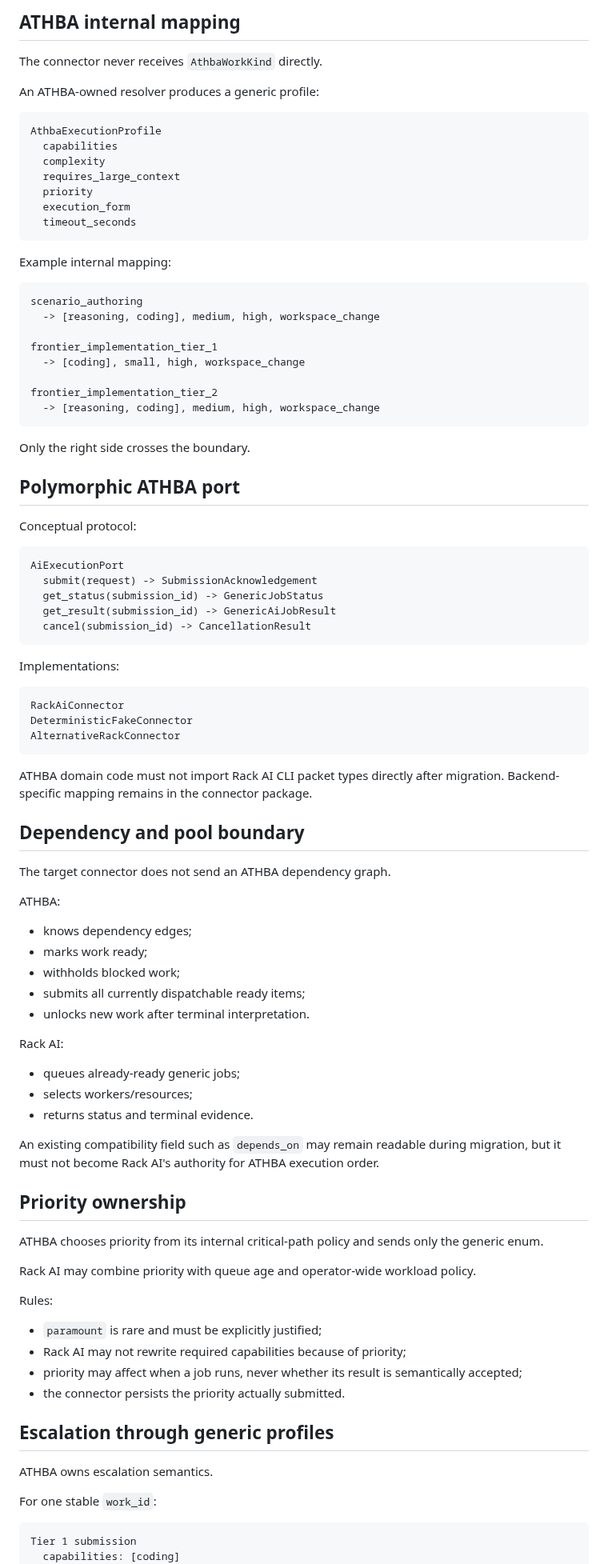
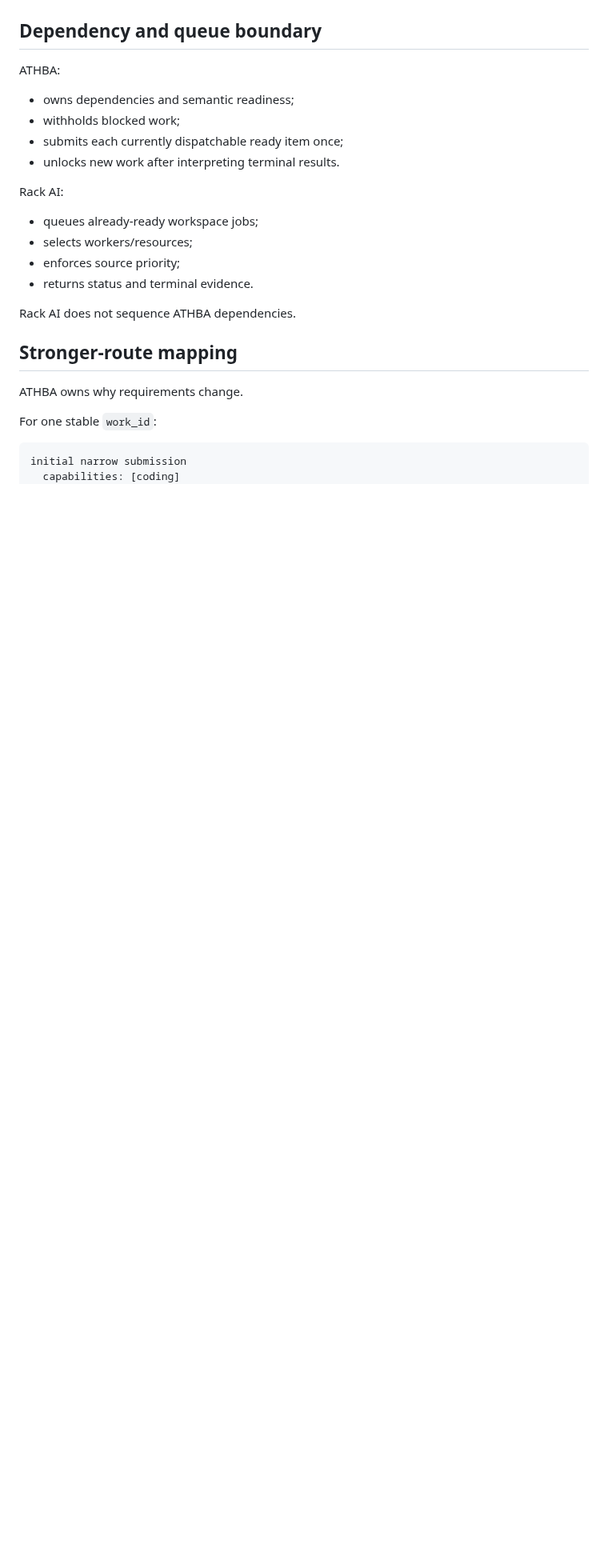
Before and after one commit to Tommyboyjedi/ATHBA, a Markdown page: docs/pr23_generic_rack_ai_connector_contract.md, the part around one of its changes. Shown at 80% size. GitHub-like rendering; blank space fills up the shorter version.

````diff
--- a/docs/pr23_generic_rack_ai_connector_contract.md
+++ b/docs/pr23_generic_rack_ai_connector_contract.md
@@ -406,96 +373,28 @@ Rack AI chooses any qualified reasoning worker without knowing this is a review.
-## ATHBA internal mapping
-
-The connector never receives `AthbaWorkKind` directly.
-
-An ATHBA-owned resolver produces a generic profile:
-
-```text
-AthbaExecutionProfile
-  capabilities
-  complexity
-  requires_large_context
-  priority
-  execution_form
-  timeout_seconds
-```
-
-Example internal mapping:
-
-```text
-scenario_authoring
-  -> [reasoning, coding], medium, high, workspace_change
-
-frontier_implementation_tier_1
-  -> [coding], small, high, workspace_change
-
-frontier_implementation_tier_2
-  -> [reasoning, coding], medium, high, workspace_change
-```
-
-Only the right side crosses the boundary.
-
-## Polymorphic ATHBA port
-
-Conceptual protocol:
-
-```text
-AiExecutionPort
-  submit(request) -> SubmissionAcknowledgement
-  get_status(submission_id) -> GenericJobStatus
-  get_result(submission_id) -> GenericAiJobResult
-  cancel(submission_id) -> CancellationResult
-```
-
-Implementations:
-
-```text
-RackAiConnector
-DeterministicFakeConnector
-AlternativeRackConnector
-```
-
-ATHBA domain code must not import Rack AI CLI packet types directly after migration. Backend-specific mapping remains in the connector package.
-
-## Dependency and pool boundary
-
-The target connector does not send an ATHBA dependency graph.
+## Dependency and queue boundary
 
 ATHBA:
 
-- knows dependency edges;
-- marks work ready;
+- owns dependencies and semantic readiness;
 - withholds blocked work;
-- submits all currently dispatchable ready items;
-- unlocks new work after terminal interpretation.
+- submits each currently dispatchable ready item once;
+- unlocks new work after interpreting terminal results.
 
 Rack AI:
 
-- queues already-ready generic jobs;
+- queues already-ready workspace jobs;
 - selects workers/resources;
+- enforces source priority;
 - returns status and terminal evidence.
 
-An existing compatibility field such as `depends_on` may remain readable during migration, but it must not become Rack AI's authority for ATHBA execution order.
+Rack AI does not sequence ATHBA dependencies.
 
-## Priority ownership
+## Stronger-route mapping
 
-ATHBA chooses priority from its internal critical-path policy and sends only the generic enum.
-
-Rack AI may combine priority with queue age and operator-wide workload policy.
-
-Rules:
-
-- `paramount` is rare and must be explicitly justified;
-- Rack AI may not rewrite required capabilities because of priority;
-- priority may affect when a job runs, never whether its result is semantically accepted;
-- the connector persists the priority actually submitted.
-
-## Escalation through generic profiles
-
-ATHBA owns escalation semantics.
+ATHBA owns why requirements change.
 
 For one stable `work_id`:
 
 ```text
-Tier 1 submission
+initial narrow submission
   capabilities: [coding]
   complexity: small
````
Also changed, not shown: other parts of docs/pr23_generic_rack_ai_connector_contract.md (+242 -312 lines).
